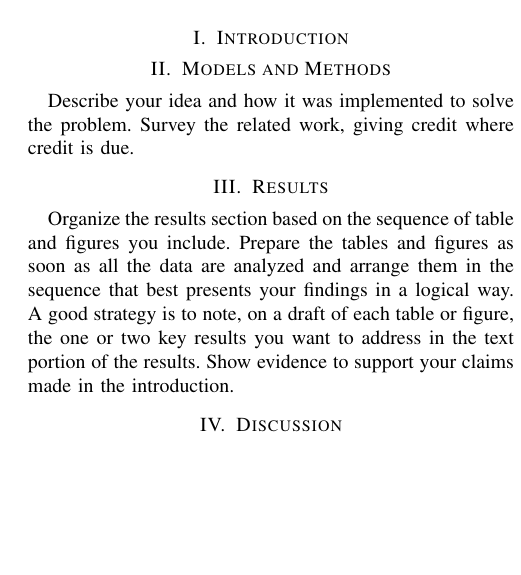
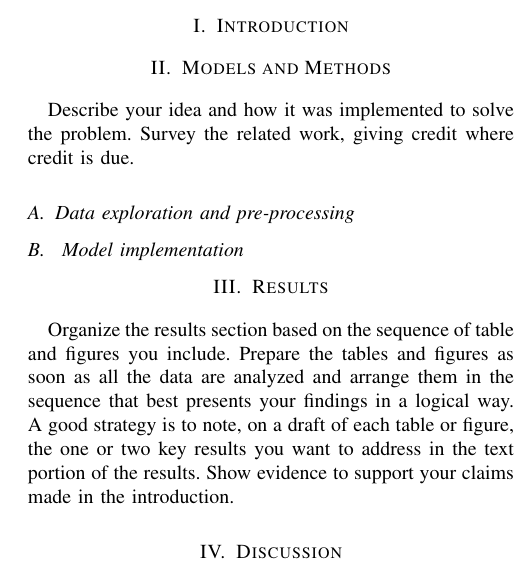
Before and after one commit to Dreyvor/ML_Project_1, a LaTeX paper (report/latex-template.tex): part of one column of page 1 of 2, cut so that both start at the same text, the shorter picture padded with empty space. Compiled offline with pdfLaTeX.

Commit message:
Updates from Overleaf

```diff
--- a/report/latex-template.tex
+++ b/report/latex-template.tex
@@ -40,6 +40,10 @@ process than in what you tried.
 Describe your idea and how it was implemented to solve
   the problem. Survey the related work, giving credit where credit is
   due.
+  \subsection{Data exploration and pre-processing}\label{subsec:data_cleaning}
+  \subsection{
+  Model implementation
+  }
 \section{Results}\label{sec: results}
 Organize the results section based on the sequence of table and
 figures you include. Prepare the tables and figures as soon as all
```
